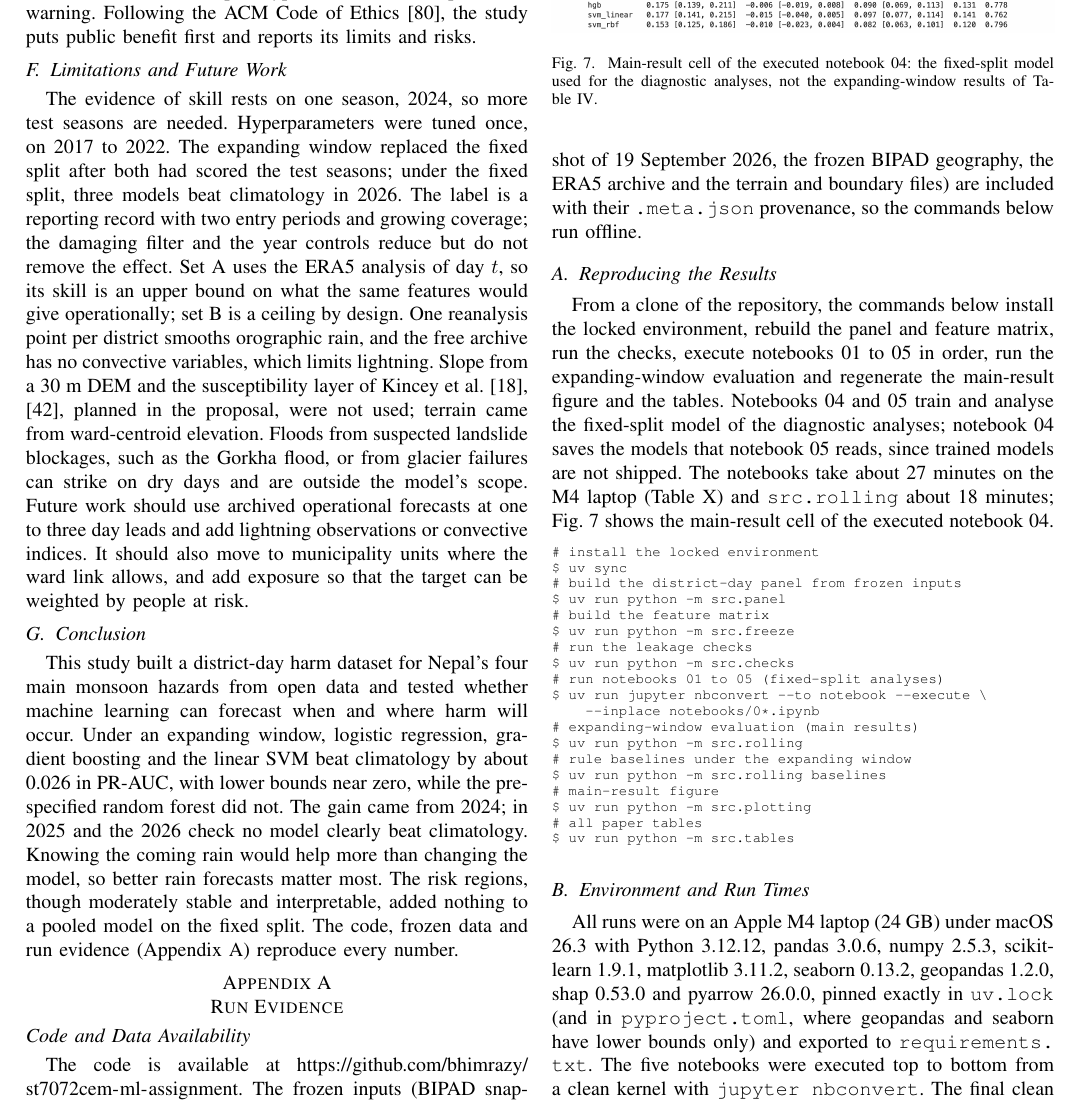
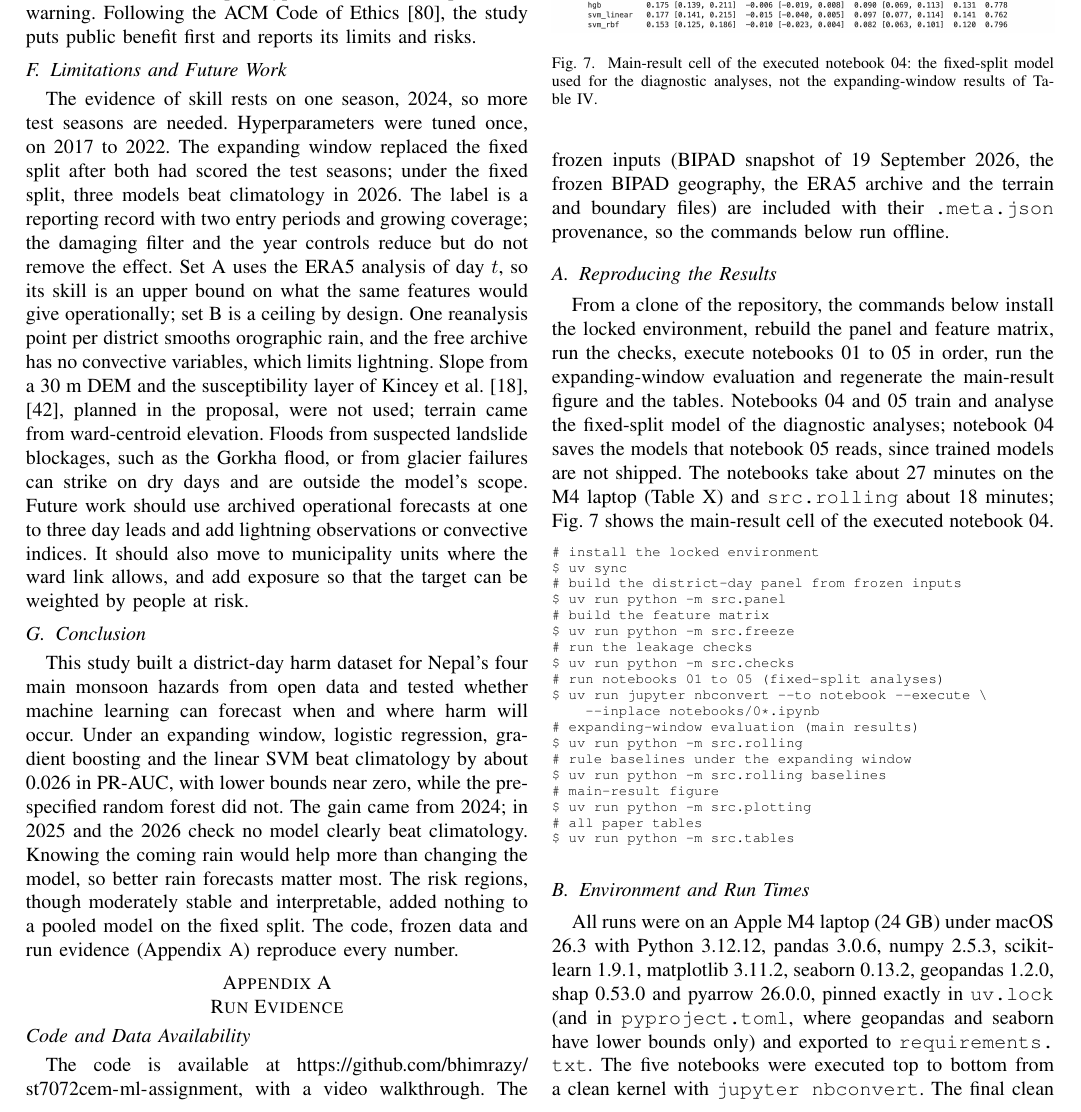
Before and after one commit to bhimrazy/st7072cem-ml-assignment, a LaTeX paper (paper/main.tex): part of page 10 of 16, cut so that both start at the same text. Compiled offline with pdfLaTeX.

Commit message:
Link the video walkthrough in the paper

```diff
--- a/paper/main.tex
+++ b/paper/main.tex
@@ -361,7 +361,7 @@ This study built a district-day harm dataset for Nepal's four main monsoon hazar
 \section{Run Evidence}
 \label{app:run}
 \subsection*{Code and Data Availability}
-The code is available at \codeurl{}. The frozen inputs (BIPAD snapshot of 19 September 2026, the frozen BIPAD geography, the ERA5 archive and the terrain and boundary files) are included with their \path{.meta.json} provenance, so the commands below run offline.
+The code is available at \codeurl{}, with a \href{https://youtu.be/Js4m7qHRn3s}{video walkthrough}. The frozen inputs (BIPAD snapshot of 19 September 2026, the frozen BIPAD geography, the ERA5 archive and the terrain and boundary files) are included with their \path{.meta.json} provenance, so the commands below run offline.
 
 \subsection{Reproducing the Results}
 From a clone of the repository, the commands below install the locked environment, rebuild the panel and feature matrix, run the checks, execute notebooks 01 to 05 in order, run the expanding-window evaluation and regenerate the main-result figure and the tables. Notebooks 04 and 05 train and analyse the fixed-split model of the diagnostic analyses; notebook 04 saves the models that notebook 05 reads, since trained models are not shipped. The notebooks take about 27 minutes on the M4 laptop (Table~\ref{tab:runtimes}) and \path{src.rolling} about 18 minutes; Fig.~\ref{fig:notebook} shows the main-result cell of the executed notebook 04.
```
Also changed, not shown: paper/main.pdf.
